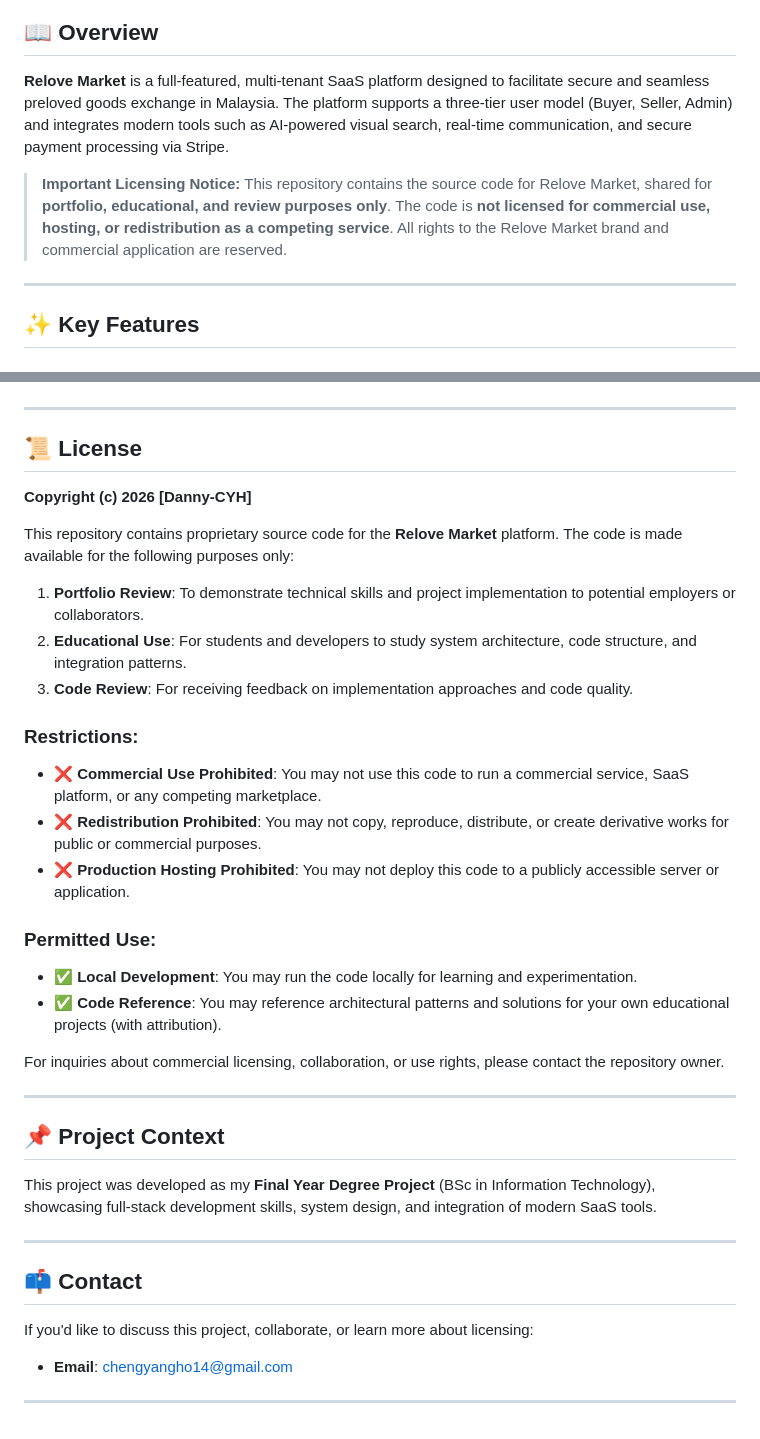
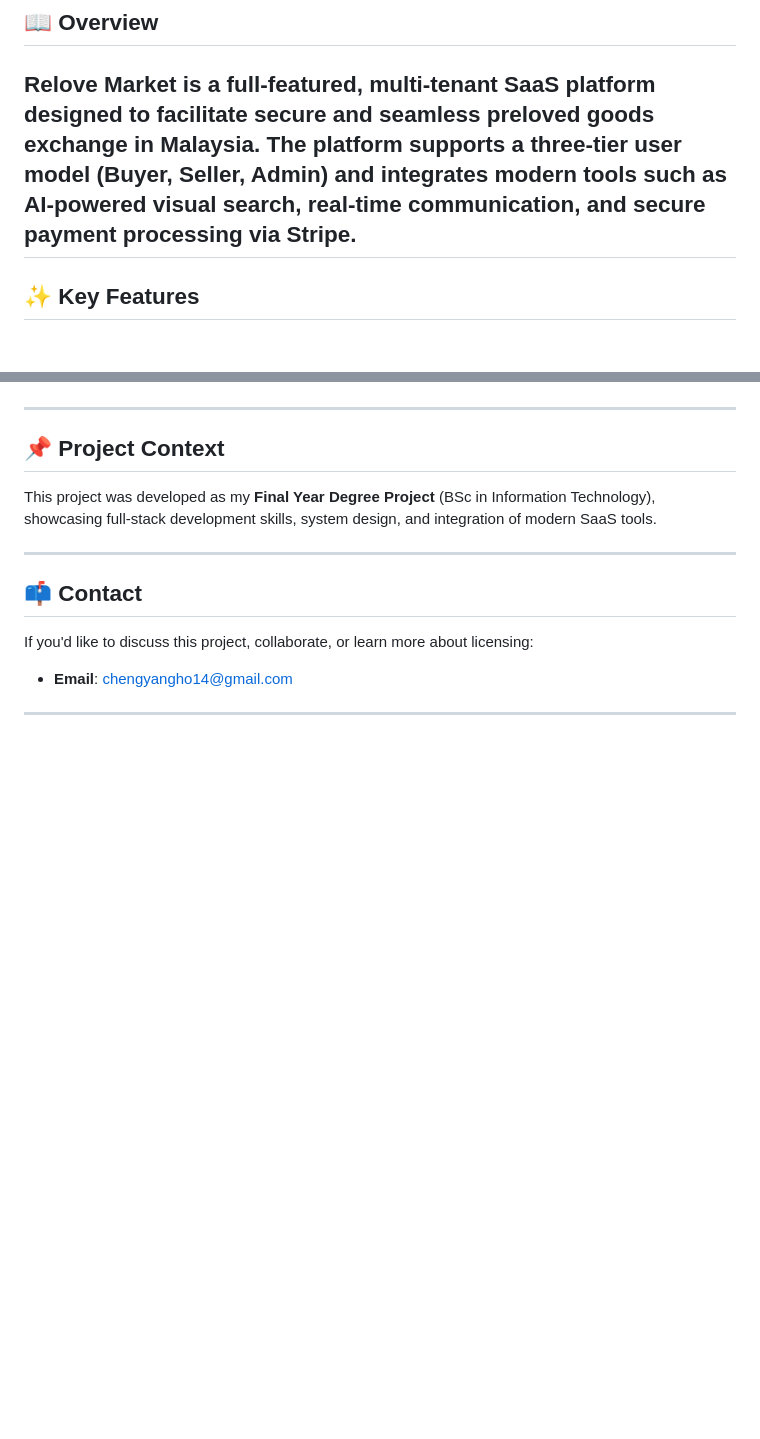
Before and after one commit to Danny-CYH/Relove-Market, a Markdown page: README.md, 2 parts joined by grey strips. Rendered like a GitHub page; blank space fills up the shorter version.

Commit message:
Update README to remove licensing details
Removed licensing information and restrictions from README.

```diff
--- a/README.md
+++ b/README.md
@@ -18,9 +18,6 @@ _A modern SaaS platform for buying and selling preloved goods in Malaysia_
 ## 📖 Overview
 
 **Relove Market** is a full-featured, multi-tenant SaaS platform designed to facilitate secure and seamless preloved goods exchange in Malaysia. The platform supports a three-tier user model (Buyer, Seller, Admin) and integrates modern tools such as AI-powered visual search, real-time communication, and secure payment processing via Stripe.
-
-> **Important Licensing Notice:** This repository contains the source code for Relove Market, shared for **portfolio, educational, and review purposes only**. The code is **not licensed for commercial use, hosting, or redistribution as a competing service**. All rights to the Relove Market brand and commercial application are reserved.
-
 ---
 
 ## ✨ Key Features
@@ -105,31 +102,6 @@ The platform follows a **modular SaaS architecture** with clear separation betwe
 
 ---
 
-## 📜 License
-
-**Copyright (c) 2026 [Danny-CYH]**
-
-This repository contains proprietary source code for the **Relove Market** platform. The code is made available for the following purposes only:
-
-1.  **Portfolio Review**: To demonstrate technical skills and project implementation to potential employers or collaborators.
-2.  **Educational Use**: For students and developers to study system architecture, code structure, and integration patterns.
-3.  **Code Review**: For receiving feedback on implementation approaches and code quality.
-
-### **Restrictions:**
-
--   ❌ **Commercial Use Prohibited**: You may not use this code to run a commercial service, SaaS platform, or any competing marketplace.
--   ❌ **Redistribution Prohibited**: You may not copy, reproduce, distribute, or create derivative works for public or commercial purposes.
--   ❌ **Production Hosting Prohibited**: You may not deploy this code to a publicly accessible server or application.
-
-### **Permitted Use:**
-
--   ✅ **Local Development**: You may run the code locally for learning and experimentation.
--   ✅ **Code Reference**: You may reference architectural patterns and solutions for your own educational projects (with attribution).
-
-For inquiries about commercial licensing, collaboration, or use rights, please contact the repository owner.
-
----
-
 ## 📌 Project Context
 
 This project was developed as my **Final Year Degree Project** (BSc in Information Technology), showcasing full-stack development skills, system design, and integration of modern SaaS tools.
```
